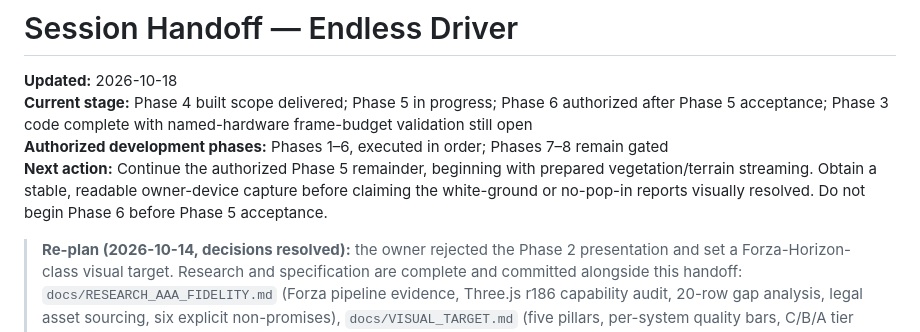
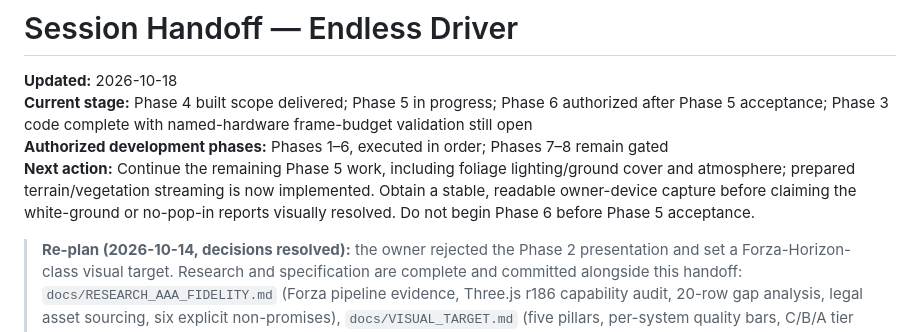
Before and after one commit to mdraficode/Endless-Driver, a Markdown page: docs/SESSION_HANDOFF.md, the part around the change. Drawn GitHub-style.

Commit message:
docs: update next phase five priorities

```diff
--- a/docs/SESSION_HANDOFF.md
+++ b/docs/SESSION_HANDOFF.md
@@ -3,7 +3,7 @@
 **Updated:** 2026-10-18
 **Current stage:** Phase 4 built scope delivered; Phase 5 in progress; Phase 6 authorized after Phase 5 acceptance; Phase 3 code complete with named-hardware frame-budget validation still open
 **Authorized development phases:** Phases 1–6, executed in order; Phases 7–8 remain gated
-**Next action:** Continue the authorized Phase 5 remainder, beginning with prepared vegetation/terrain streaming. Obtain a stable, readable owner-device capture before claiming the white-ground or no-pop-in reports visually resolved. Do not begin Phase 6 before Phase 5 acceptance.
+**Next action:** Continue the remaining Phase 5 work, including foliage lighting/ground cover and atmosphere; prepared terrain/vegetation streaming is now implemented. Obtain a stable, readable owner-device capture before claiming the white-ground or no-pop-in reports visually resolved. Do not begin Phase 6 before Phase 5 acceptance.
 
 > **Re-plan (2026-10-14, decisions resolved):** the owner rejected the Phase 2 presentation and set a
 > Forza-Horizon-class visual target. Research and specification are complete and committed alongside
```
